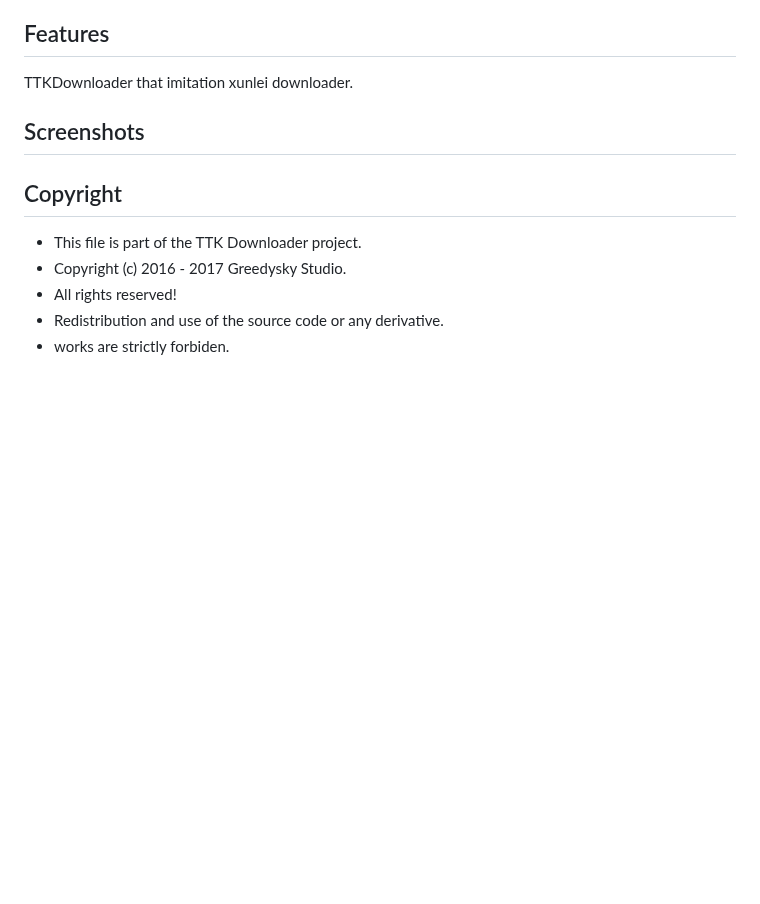
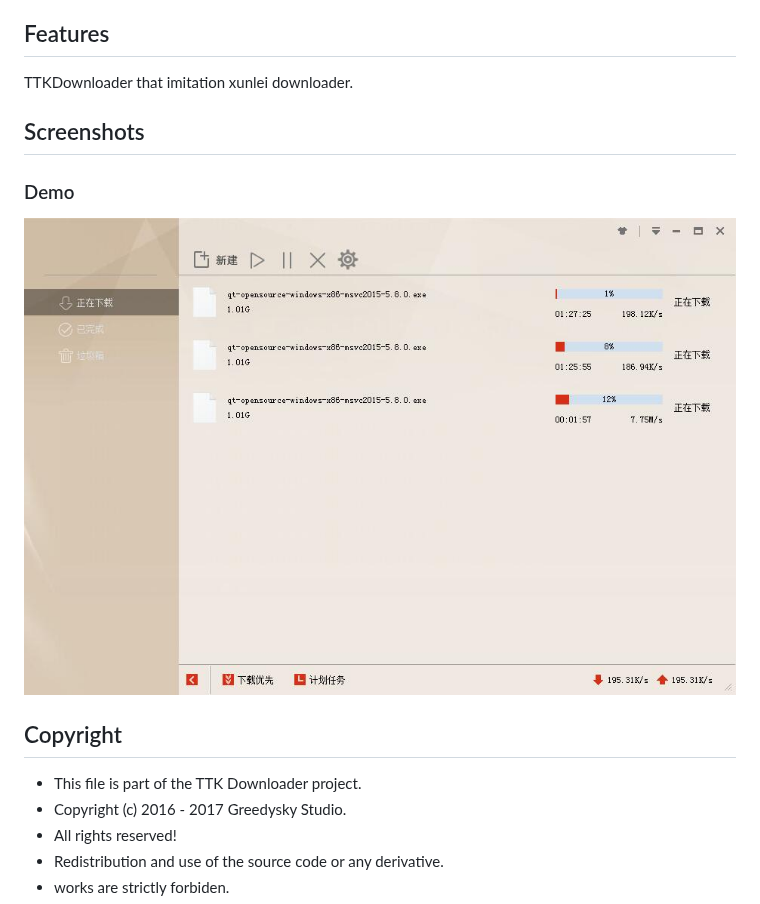
Before and after one commit to Greedysky/TTKDownloader, a Markdown page: README.md, the part around the change. Drawn GitHub-style; pictures changed too: demo.jpg (added); blank space fills up the shorter version.

```diff
--- a/README.md
+++ b/README.md
@@ -30,6 +30,8 @@ TTKDownloader that imitation xunlei downloader.
 
 Screenshots
 ----
+### Demo
+![Demo](https://github.com/Greedysky/TTKDownloader/blob/master/demo.jpg?raw=true)
 
 Copyright
 -------
```
Also changed, not shown: 5 other files.
